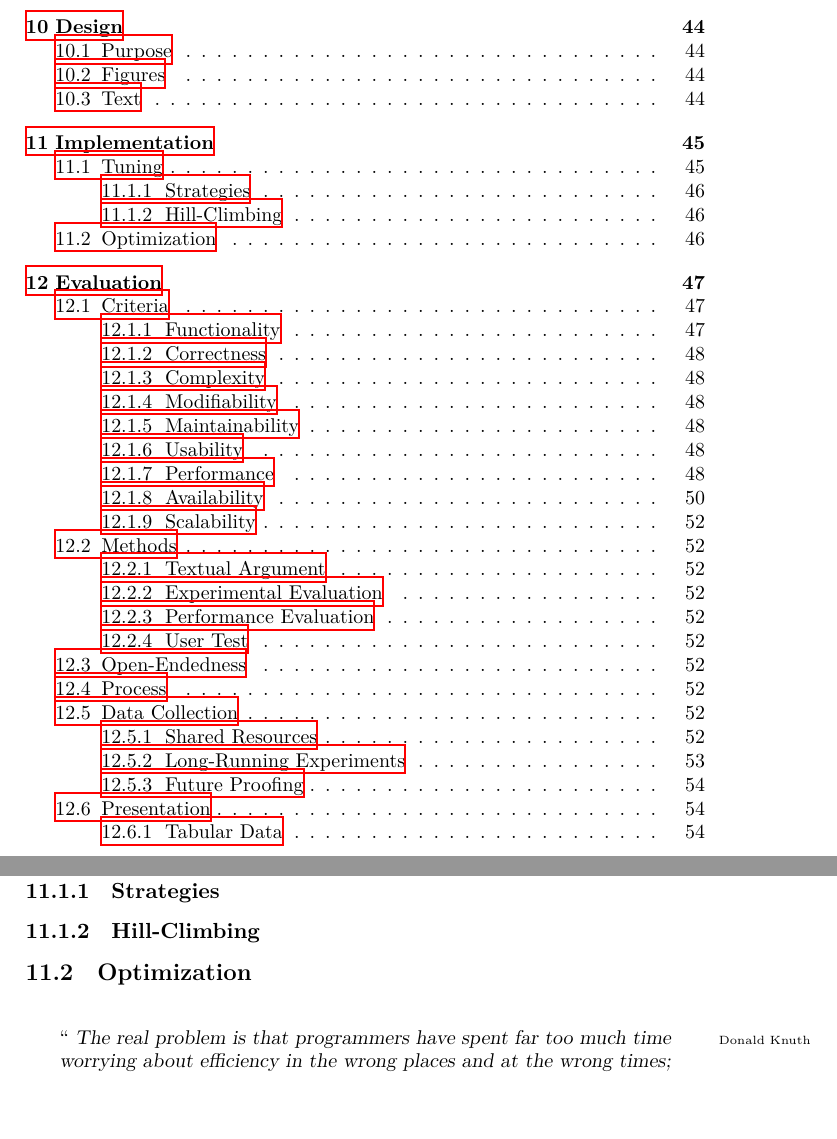
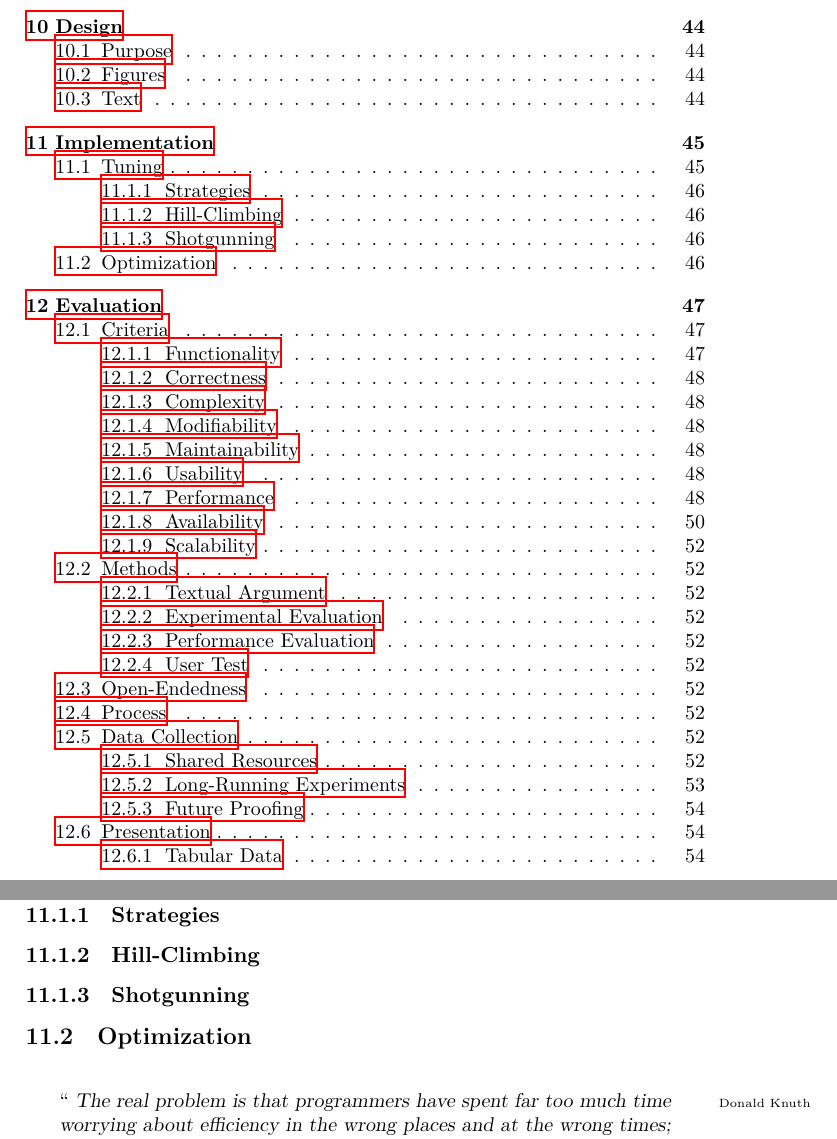
Before and after one commit to aslakjohansen/report-writing, a LaTeX thesis (doc/report-writing.tex): two parts of pages 3 and 46 of 88, joined at a grey line, cut so that both start at the same text, the shorter picture padded with empty space. Compiled offline with XeLaTeX.

Commit message:
Added an empty section on shotgunning

```diff
--- a/doc/report-writing.tex
+++ b/doc/report-writing.tex
@@ -1414,6 +1414,8 @@ Such parameters are often used for:
 
 \subsection{Hill-Climbing}
 
+\subsection{Shotgunning}
+
 \section{Optimization}
 
 \begin{inspiration}{Donald Knuth\idxx{Knuth, Donald}{Donald Knuth}\cite{knuth74ComputerProgrammingasanArt}}
```
